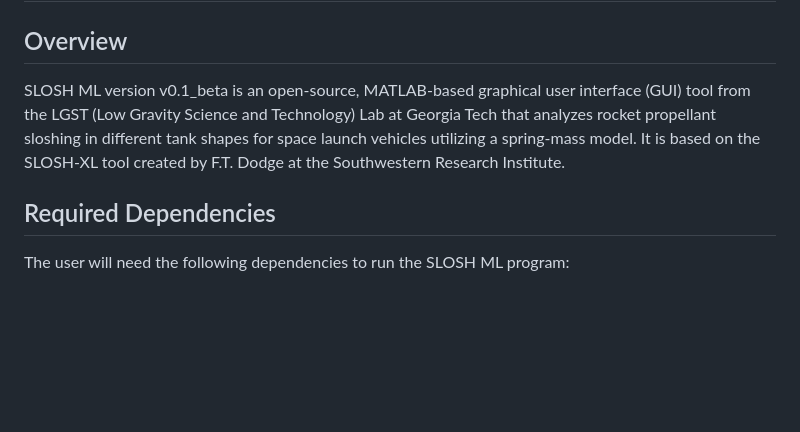
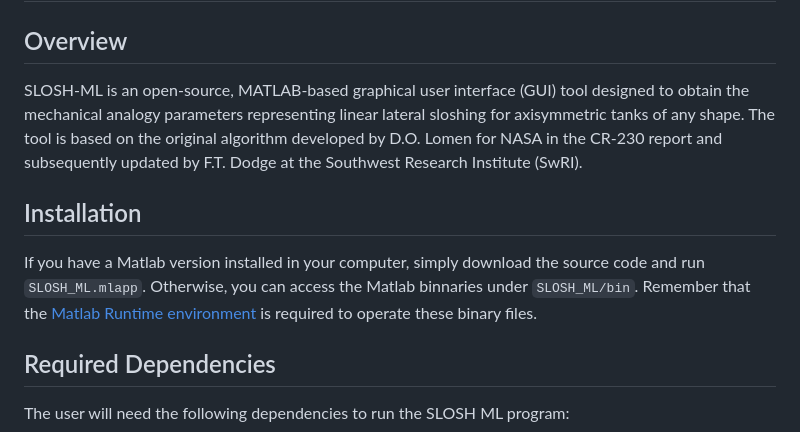
Before and after one commit to LGST-LAB/slosh_ml, a Markdown page: README.md, the part around the change. GitHub-like rendering; blank space fills up the shorter version.

```diff
--- a/README.md
+++ b/README.md
@@ -1,7 +1,10 @@
 # SLOSH ML version 0.1_beta User Guide
 
 ## Overview
-SLOSH ML version v0.1_beta is an open-source, MATLAB-based graphical user interface (GUI) tool from the LGST (Low Gravity Science and Technology) Lab at Georgia Tech that analyzes rocket propellant sloshing in different tank shapes for space launch vehicles utilizing a spring-mass model. It is based on the SLOSH-XL tool created by F.T. Dodge at the Southwestern Research Institute.
+SLOSH-ML is an open-source, MATLAB-based graphical user interface (GUI) tool designed to obtain the mechanical analogy parameters representing linear lateral sloshing for axisymmetric tanks of any shape. The tool is based on the original algorithm developed by D.O. Lomen for NASA in the CR-230 report and subsequently updated by F.T. Dodge at the Southwest Research Institute (SwRI).
+
+## Installation
+If you have a Matlab version installed in your computer, simply download the source code and run `SLOSH_ML.mlapp`. Otherwise, you can access the Matlab binnaries under `SLOSH_ML/bin`. Remember that the [Matlab Runtime environment](https://www.mathworks.com/products/compiler/matlab-runtime.html) is required to operate these binary files.
 
 ## Required Dependencies
 The user will need the following dependencies to run the SLOSH ML program:
```
